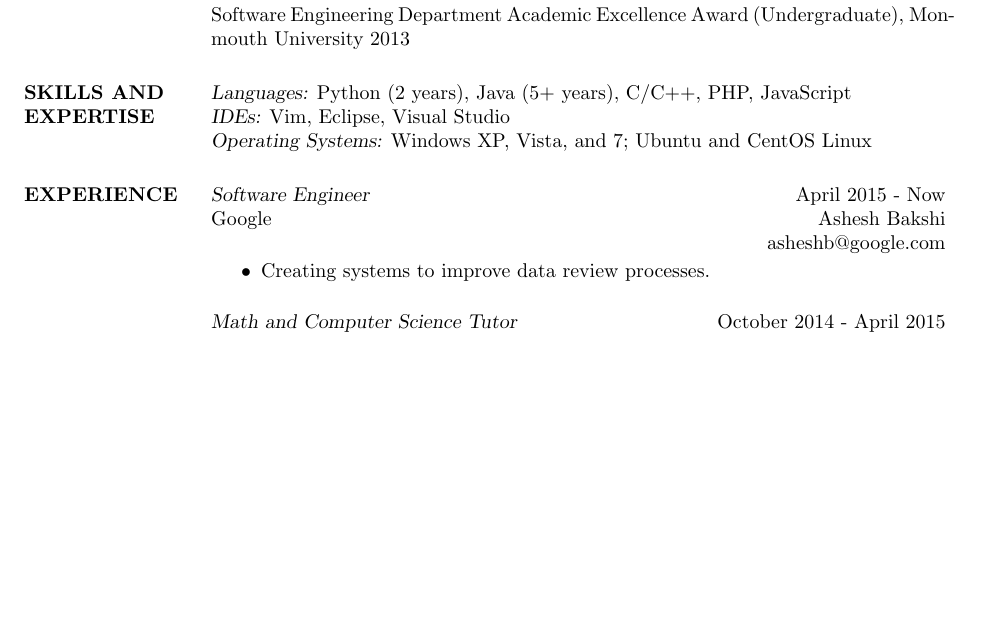
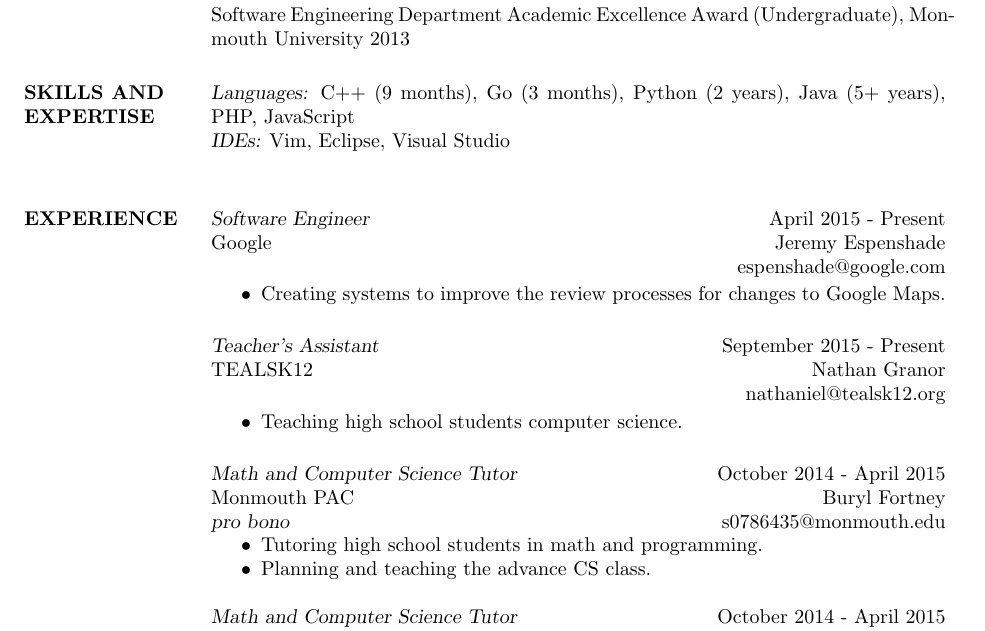
Before and after one commit to Glank/Resume, a LaTeX CV (resume.tex): part of page 1 of 2, cut so that both start at the same text, the shorter picture padded with empty space. Compiled offline with pdfLaTeX.

Commit message:
Updating for re-application to TEALS

```diff
--- a/resume.tex
+++ b/resume.tex
@@ -32,16 +32,30 @@
 	Software Engineering Department Academic Excellence Award (Undergraduate), Monmouth University 2013
 
 \section{SKILLS AND\\EXPERTISE}
-	{\sl Languages:}  Python (2 years), Java (5+ years), C/C++, PHP, JavaScript\\
+	{\sl Languages:}  C++ (9 months), Go (3 months), Python (2 years), Java (5+ years), PHP, JavaScript\\
 	{\sl IDEs:}  Vim, Eclipse, Visual Studio\\
-	{\sl Operating Systems:}  Windows XP, Vista, and 7; Ubuntu and CentOS Linux
 
 \section{EXPERIENCE}
-	{\sl Software Engineer} \hfill April 2015 - Now \\
-	Google \hfill Ashesh Bakshi\\
-	\quelle{asheshb@google.com}
+	{\sl Software Engineer} \hfill April 2015 - Present\\
+	Google \hfill Jeremy Espenshade\\
+	\quelle{espenshade@google.com}
 	\begin{itemize}  \itemsep -2pt
-		\item Creating systems to improve data review processes.
+		\item Creating systems to improve the review processes for changes to Google Maps.
+	\end{itemize}
+
+    {\sl Teacher's Assistant} \hfill September 2015 - Present\\
+	TEALSK12 \hfill Nathan Granor\\
+	\quelle{nathaniel@tealsk12.org}
+	\begin{itemize}  \itemsep -2pt
+		\item Teaching high school students computer science.
+	\end{itemize}
+
+	{\sl Math and Computer Science Tutor} \hfill October 2014 - April 2015\\
+	Monmouth PAC \hfill Buryl Fortney\\
+	{\sl pro bono} \hfill s0786435@monmouth.edu
+	\begin{itemize}  \itemsep -2pt
+		\item Tutoring high school students in math and programming.
+		\item Planning and teaching the advance CS class.
 	\end{itemize}
 
 	{\sl Math and Computer Science Tutor} \hfill October 2014 - April 2015\\
```
